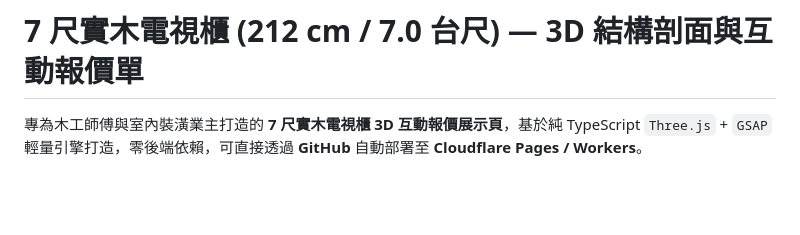
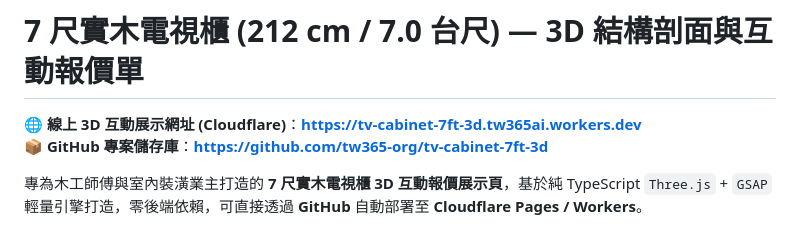
Before and after one commit to tw365-org/tv-cabinet-7ft-3d, a Markdown page: README.md, the part around the change. Drawn GitHub-style; blank space fills up the shorter version.

Commit message:
docs: add live Cloudflare deployment URL

```diff
--- a/README.md
+++ b/README.md
@@ -1,4 +1,7 @@
 # 7 尺實木電視櫃 (212 cm / 7.0 台尺) — 3D 結構剖面與互動報價單
+
+🌐 **線上 3D 互動展示網址 (Cloudflare)**：**[https://tv-cabinet-7ft-3d.tw365ai.workers.dev](https://tv-cabinet-7ft-3d.tw365ai.workers.dev)**
+📦 **GitHub 專案儲存庫**：**[https://github.com/tw365-org/tv-cabinet-7ft-3d](https://github.com/tw365-org/tv-cabinet-7ft-3d)**
 
 專為木工師傅與室內裝潢業主打造的 **7 尺實木電視櫃 3D 互動報價展示頁**，基於純 TypeScript `Three.js` + `GSAP` 輕量引擎打造，零後端依賴，可直接透過 **GitHub** 自動部署至 **Cloudflare Pages / Workers**。
 
```
